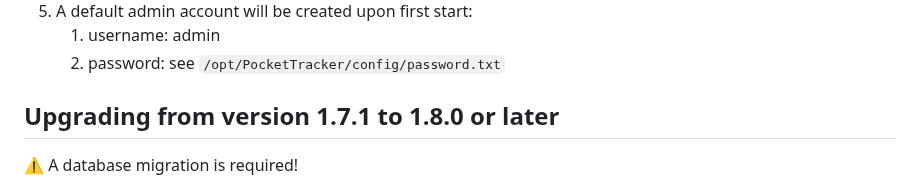
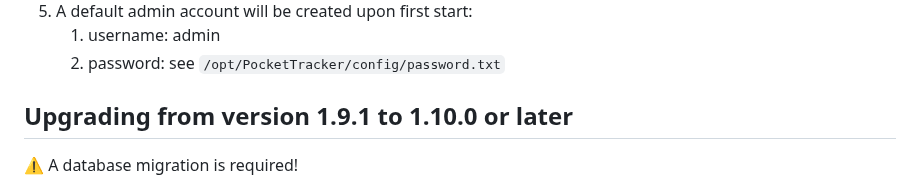
Before and after one commit to TheCodeLabsDevs/PocketTracker, a Markdown page: README.md, the part around the change. GitHub-like rendering.

Commit message:
#67 - Fix version codes in readme

```diff
--- a/README.md
+++ b/README.md
@@ -99,7 +99,7 @@ Currently supported external APIs:
    2. password: see `/opt/PocketTracker/config/password.txt`
 
 
-## Upgrading from version 1.7.1 to 1.8.0 or later
+## Upgrading from version 1.9.1 to 1.10.0 or later
 
 ⚠️ A database migration is required!
 
```
